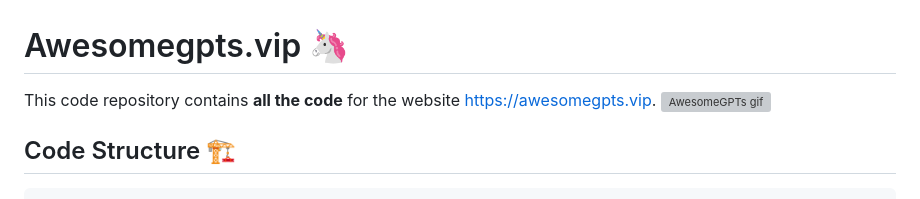
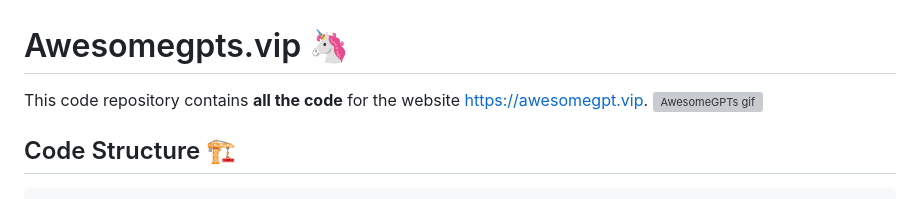
Before and after one commit to ai-boost/ai-boost.github.io, a Markdown page: README.md, the part around the change. GitHub-like rendering; grey boxes are pictures that could not be loaded.

```diff
--- a/README.md
+++ b/README.md
@@ -1,5 +1,5 @@
 # Awesomegpts.vip 🦄️
-This code repository contains **all the code** for the website https://awesomegpts.vip.
+This code repository contains **all the code** for the website https://awesomegpt.vip.
 ![AwesomeGPTs gif](https://github.com/ai-boost/ai-boost.github.io/blob/main/images/awesomegpts.gif?raw=true)
 
 ## Code Structure 🏗️
```
